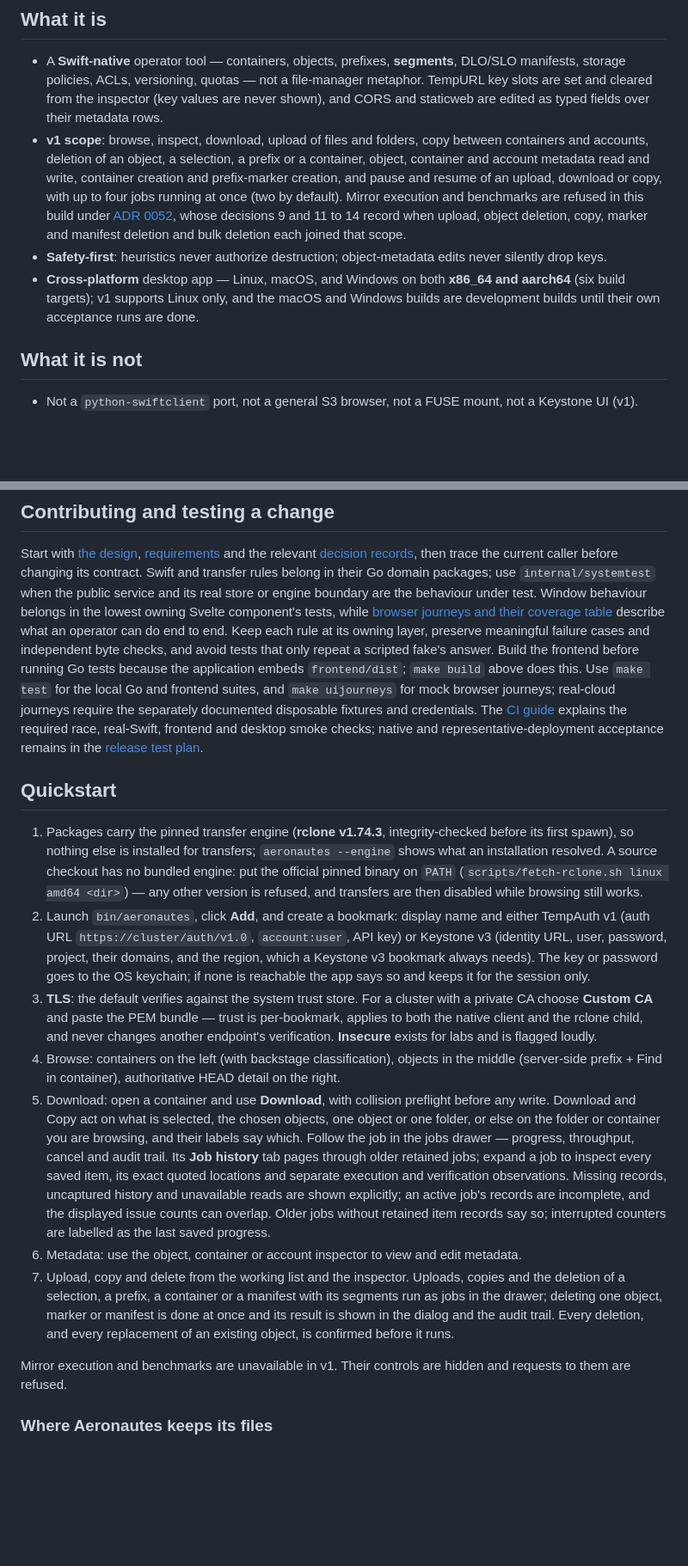
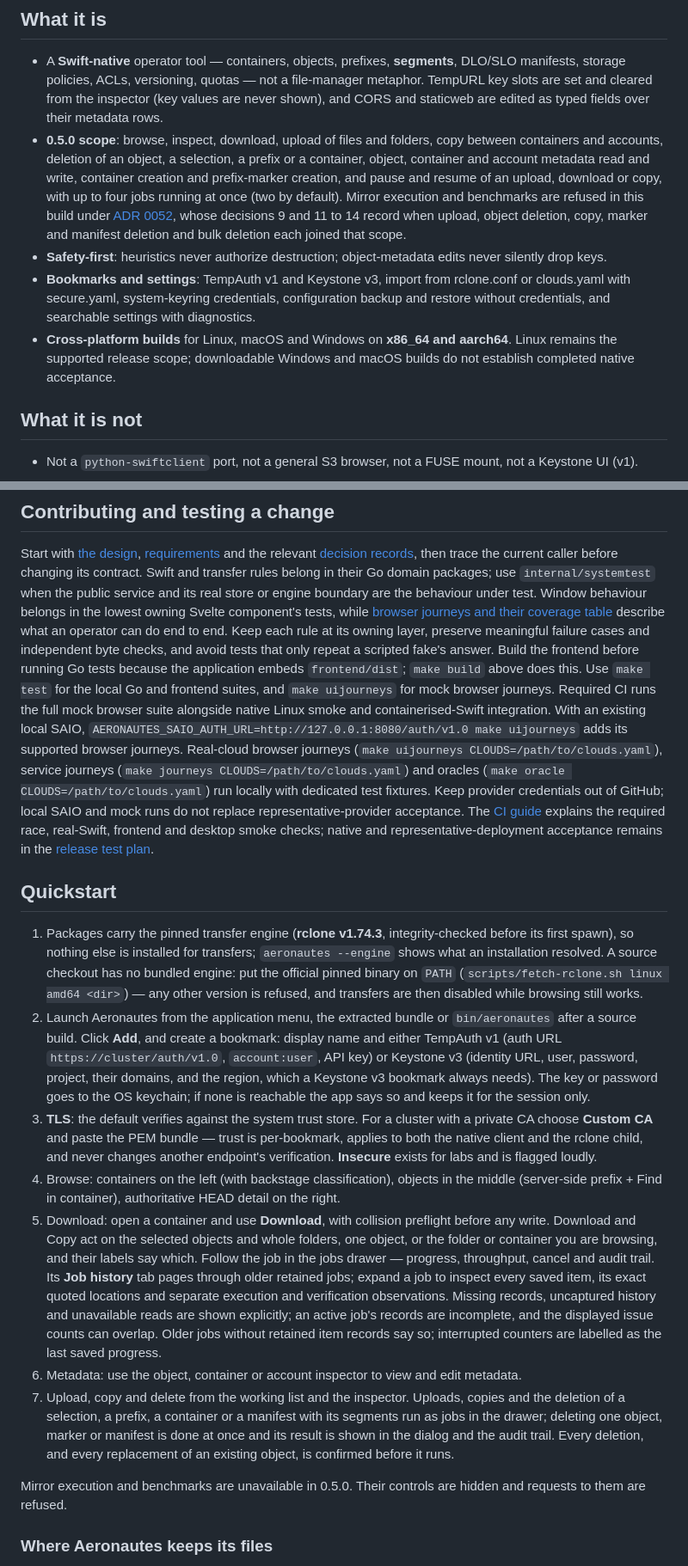
Before and after one commit to csmart/aeronautes, a Markdown page: README.md, 2 parts joined by grey strips. Shown at 86% size. Drawn GitHub-style; blank space fills up the shorter version.

```diff
--- a/README.md
+++ b/README.md
@@ -21,12 +46,12 @@ More in [`docs/assets/screenshots/`](docs/assets/screenshots/).*
   storage policies, ACLs, versioning, quotas — not a file-manager metaphor. TempURL key slots are
   set and cleared from the inspector (key values are never shown), and CORS and staticweb are
   edited as typed fields over their metadata rows.
-- **v1 scope**: browse, inspect, download, upload of files and folders, copy between containers and accounts, deletion of an object, a selection, a prefix or a container, object, container and account metadata read and write, container creation and prefix-marker creation, and pause and resume of an upload, download or copy, with up to four jobs running at once (two by default).
+- **0.5.0 scope**: browse, inspect, download, upload of files and folders, copy between containers and accounts, deletion of an object, a selection, a prefix or a container, object, container and account metadata read and write, container creation and prefix-marker creation, and pause and resume of an upload, download or copy, with up to four jobs running at once (two by default).
   Mirror execution and benchmarks are refused in this build under [ADR 0052](docs/adr/0052-v1-capability-gate.md), whose decisions 9 and 11 to 14 record when upload, object deletion, copy, marker and manifest deletion and bulk deletion each joined that scope.
 - **Safety-first**: heuristics never authorize destruction; object-metadata edits never silently drop keys.
-- **Cross-platform** desktop app — Linux, macOS, and Windows on both **x86_64 and aarch64** (six
-  build targets); v1 supports Linux only, and the macOS and Windows builds are development
-  builds until their own acceptance runs are done.
+- **Bookmarks and settings**: TempAuth v1 and Keystone v3, import from rclone.conf or clouds.yaml with secure.yaml, system-keyring credentials, configuration backup and restore without credentials, and searchable settings with diagnostics.
+- **Cross-platform builds** for Linux, macOS and Windows on **x86_64 and aarch64**.
+  Linux remains the supported release scope; downloadable Windows and macOS builds do not establish completed native acceptance.
 
 ## What it is not
 
@@ -84,7 +109,11 @@ Swift and transfer rules belong in their Go domain packages; use `internal/syste
 Window behaviour belongs in the lowest owning Svelte component's tests, while [browser journeys and their coverage table](docs/journeys.md) describe what an operator can do end to end.
 Keep each rule at its owning layer, preserve meaningful failure cases and independent byte checks, and avoid tests that only repeat a scripted fake's answer.
 Build the frontend before running Go tests because the application embeds `frontend/dist`; `make build` above does this.
-Use `make test` for the local Go and frontend suites, and `make uijourneys` for mock browser journeys; real-cloud journeys require the separately documented disposable fixtures and credentials.
+Use `make test` for the local Go and frontend suites, and `make uijourneys` for mock browser journeys.
+Required CI runs the full mock browser suite alongside native Linux smoke and containerised-Swift integration.
+With an existing local SAIO, `AERONAUTES_SAIO_AUTH_URL=http://127.0.0.1:8080/auth/v1.0 make uijourneys` adds its supported browser journeys.
+Real-cloud browser journeys (`make uijourneys CLOUDS=/path/to/clouds.yaml`), service journeys (`make journeys CLOUDS=/path/to/clouds.yaml`) and oracles (`make oracle CLOUDS=/path/to/clouds.yaml`) run locally with dedicated test fixtures.
+Keep provider credentials out of GitHub; local SAIO and mock runs do not replace representative-provider acceptance.
 The [CI guide](docs/CI.md) explains the required race, real-Swift, frontend and desktop smoke checks; native and representative-deployment acceptance remains in the [release test plan](docs/audits/2026-11-11/0.5.0-test-plan.md).
 
 ## Quickstart
@@ -94,7 +123,8 @@ The [CI guide](docs/CI.md) explains the required race, real-Swift, frontend and
    installation resolved. A source checkout has no bundled engine: put the official pinned binary
    on `PATH` (`scripts/fetch-rclone.sh linux amd64 <dir>`) — any other version is refused, and
    transfers are then disabled while browsing still works.
-2. Launch `bin/aeronautes`, click **Add**, and create a bookmark: display name and either TempAuth
+2. Launch Aeronautes from the application menu, the extracted bundle or `bin/aeronautes` after a source build.
+   Click **Add**, and create a bookmark: display name and either TempAuth
    v1 (auth URL `https://cluster/auth/v1.0`, `account:user`, API key) or Keystone v3 (identity
    URL, user, password, project, their domains, and the region, which a Keystone v3 bookmark always needs).
    The key or password goes to the OS keychain; if none is reachable the app says so and keeps
@@ -106,7 +136,7 @@ The [CI guide](docs/CI.md) explains the required race, real-Swift, frontend and
 4. Browse: containers on the left (with backstage classification), objects in the middle
    (server-side prefix + Find in container), authoritative HEAD detail on the right.
 5. Download: open a container and use **Download**, with collision preflight before any write.
-   Download and Copy act on what is selected, the chosen objects, one object or one folder, or else on the folder or container you are browsing, and their labels say which.
+   Download and Copy act on the selected objects and whole folders, one object, or the folder or container you are browsing, and their labels say which.
    Follow the job in the jobs drawer — progress, throughput, cancel and audit trail.
    Its **Job history** tab pages through older retained jobs; expand a job to inspect every saved item, its exact quoted locations and separate execution and verification observations.
    Missing records, uncaptured history and unavailable reads are shown explicitly; an active job's records are incomplete, and the displayed issue counts can overlap.
@@ -116,7 +146,7 @@ The [CI guide](docs/CI.md) explains the required race, real-Swift, frontend and
    Uploads, copies and the deletion of a selection, a prefix, a container or a manifest with its segments run as jobs in the drawer; deleting one object, marker or manifest is done at once and its result is shown in the dialog and the audit trail.
    Every deletion, and every replacement of an existing object, is confirmed before it runs.
 
-Mirror execution and benchmarks are unavailable in v1.
+Mirror execution and benchmarks are unavailable in 0.5.0.
 Their controls are hidden and requests to them are refused.
 
 ### Where Aeronautes keeps its files
```
Also changed, not shown: other parts of README.md (+31 -5 lines), docs/RELEASING.md (+10 -4 lines), docs/assets/screenshots/06-inspector-dlo-0.5.0.png (added), 1 other file.
